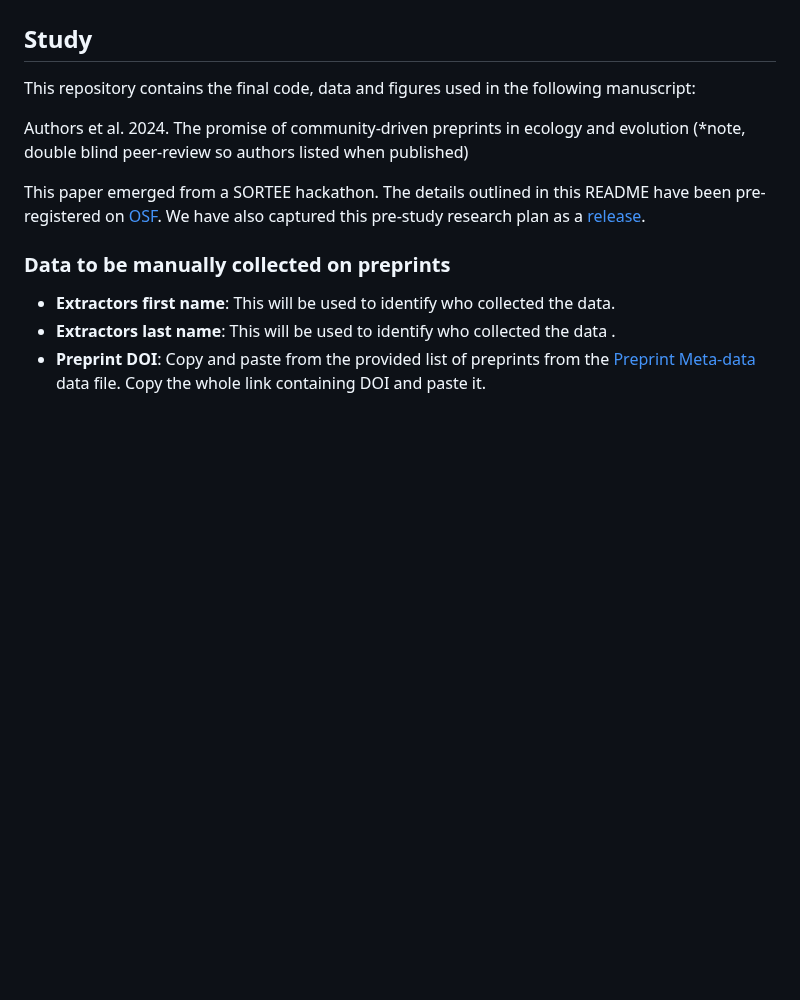
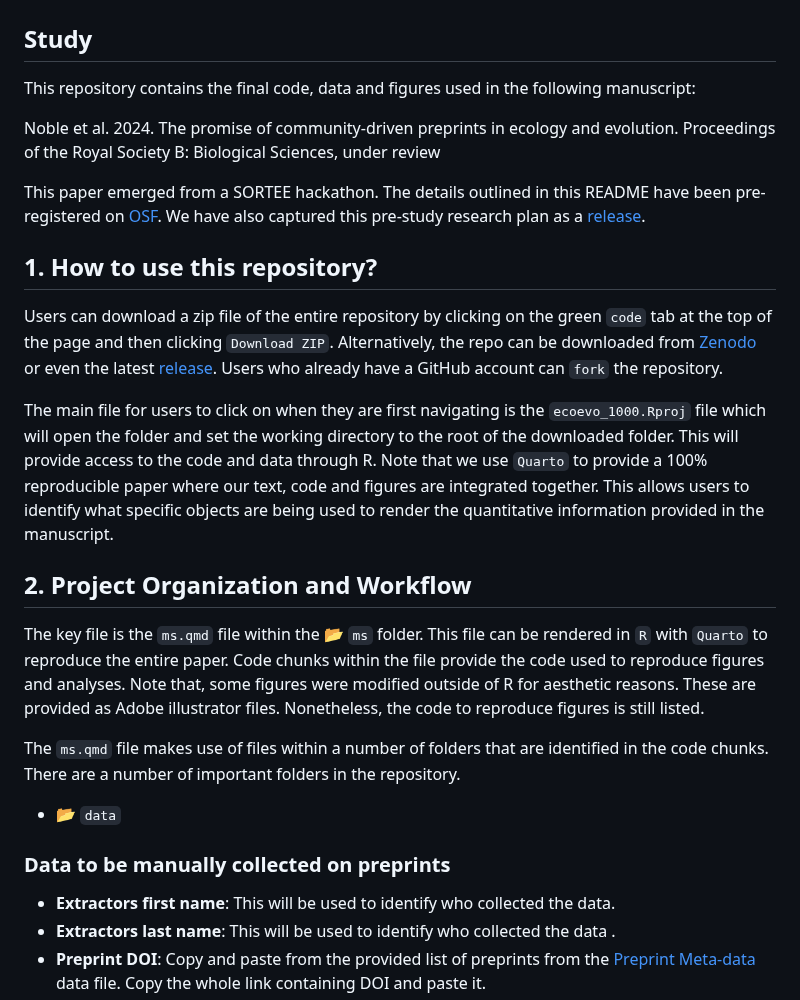
Before and after one commit to daniel1noble/ecoevo_1000, a Markdown page: README.md, the part around the change. Rendered like a GitHub page; blank space fills up the shorter version.

Commit message:
Expanding README

```diff
--- a/README.md
+++ b/README.md
@@ -3,10 +3,22 @@
 ## Study
 This repository contains the final code, data and figures used in the following manuscript:
 
-Authors et al. 2024. The promise of community-driven preprints in ecology and evolution (*note, double blind peer-review so authors listed when published)
+Noble et al. 2024. The promise of community-driven preprints in ecology and evolution. Proceedings of the Royal Society B: Biological Sciences, under review
 
 This paper emerged from a SORTEE hackathon. The details outlined in this README have been pre-registered on [OSF](https://doi.org/10.17605/OSF.IO/D7ZWS). We have also captured this pre-study research plan as a [release](https://github.com/daniel1noble/ecoevo_1000/releases/tag/v1.0).
 
+## 1. How to use this repository?
+
+Users can download a zip file of the entire repository by clicking on the green `code` tab at the top of the page and then clicking `Download ZIP`. Alternatively, the repo can be downloaded from [Zenodo]() or even the latest [release](https://github.com/daniel1noble/ecoevo_1000/releases/tag/v1.0). Users who already have a GitHub account can `fork` the repository.
+
+The main file for users to click on when they are first navigating is the `ecoevo_1000.Rproj` file which will open the folder and set the working directory to the root of the downloaded folder. This will provide access to the code and data through R. Note that we use `Quarto` to provide a 100% reproducible paper where our text, code and figures are integrated together. This allows users to identify what specific objects are being used to render the quantitative information provided in the manuscript.
+
+## 2. Project Organization and Workflow
+
+The key file is the `ms.qmd` file within the :open_file_folder: `ms` folder. This file can be rendered in `R` with `Quarto` to reproduce the entire paper. Code chunks within the file provide the code used to reproduce figures and analyses. Note that, some figures were modified outside of R for aesthetic reasons. These are provided as Adobe illustrator files. Nonetheless, the code to reproduce figures is still listed.
+
+The `ms.qmd` file makes use of files within a number of folders that are identified in the code chunks. There are a number of important folders in the repository.
+ * :open_file_folder: `data`
 
 
 ### Data to be manually collected on preprints
```
